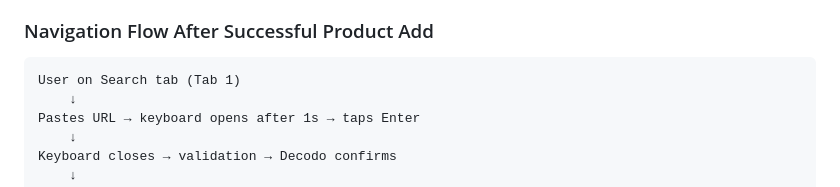
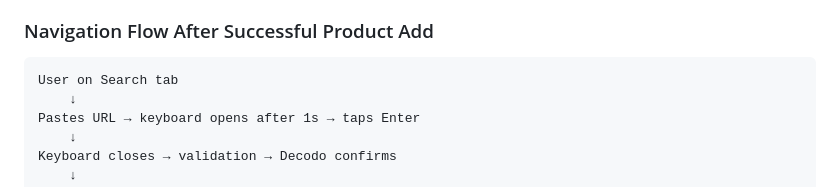
Before and after one commit to habundes/merca-tracker, a Markdown page: docs/ux_spec.md, the part around one of its changes. Drawn GitHub-style.

````diff
--- a/docs/ux_spec.md
+++ b/docs/ux_spec.md
@@ -122,7 +122,7 @@ Notas:
 ### Navigation Flow After Successful Product Add
 
 ```
-User on Search tab (Tab 1)
+User on Search tab
     ↓
 Pastes URL → keyboard opens after 1s → taps Enter
     ↓
````
Also changed, not shown: other parts of docs/ux_spec.md (+2 -2 lines), CLAUDE.md (+1 -1 lines), specs/09-buscar-liquid-glass.md (added, +97 -0 lines).
